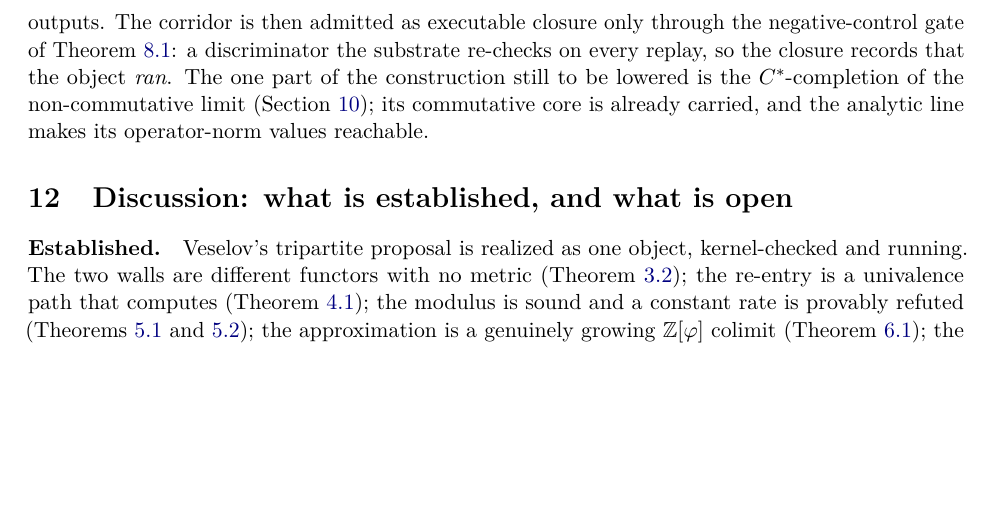
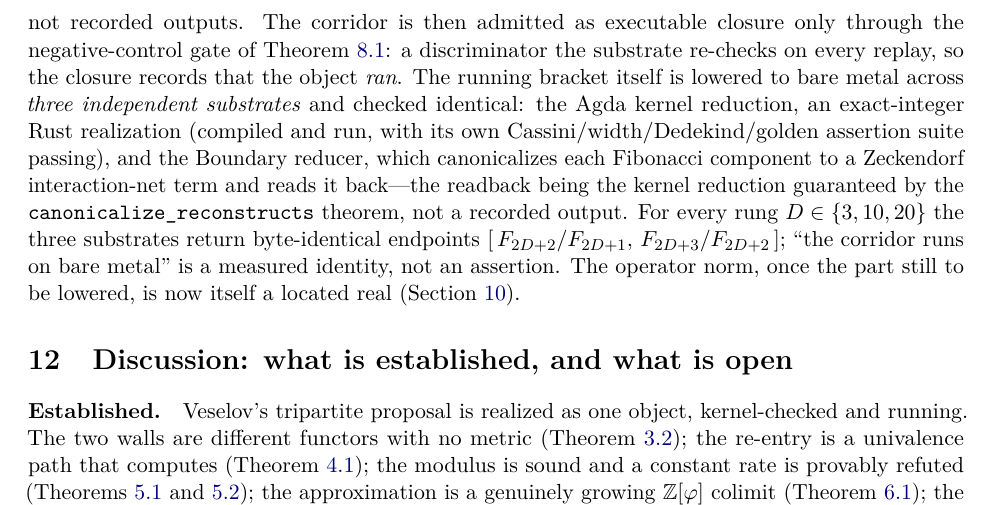
Before and after one commit to Abraxas1010/every-limit-a-corridor, a LaTeX document (paper/paper.tex): part of page 19 of 21, cut so that both start at the same text, the shorter picture padded with empty space. Compiled offline with pdfLaTeX.

Commit message:
paper §Realization: three-substrate bracket parity (Agda==Rust==Boundary, Item D); fill E observable 4 (node count)

```diff
--- a/paper/paper.tex
+++ b/paper/paper.tex
@@ -1398,10 +1398,17 @@ Institute's engine reduces arithmetic~\citep{iaom_every_number}. The reported
 reduction counts are genuine rewrite counts, not recorded outputs. The corridor is
 then admitted as executable closure only through the negative-control gate of
 \cref{thm:closure}: a discriminator the substrate re-checks on every replay, so
-the closure records that the object \emph{ran}. The one part of the construction
-still to be lowered is the $C^\ast$-completion of the non-commutative limit
-(\cref{sec:formalization}); its commutative core is already carried, and the analytic
-line makes its operator-norm values reachable.
+the closure records that the object \emph{ran}. The running bracket itself is lowered
+to bare metal across \emph{three independent substrates} and checked identical: the
+Agda kernel reduction, an exact-integer Rust realization (compiled and run, with its
+own Cassini/width/Dedekind/golden assertion suite passing), and the Boundary reducer,
+which canonicalizes each Fibonacci component to a Zeckendorf interaction-net term and
+reads it back---the readback being the kernel reduction guaranteed by the
+\texttt{canonicalize\_reconstructs} theorem, not a recorded output. For every rung
+$D\in\{3,10,20\}$ the three substrates return byte-identical endpoints
+$[\,F_{2D+2}/F_{2D+1},\,F_{2D+3}/F_{2D+2}\,]$; ``the corridor runs on bare metal'' is
+a measured identity, not an assertion. The operator norm, once the part still to be
+lowered, is now itself a located real (\cref{sec:formalization}).
 
 % =========================================================================
 \section{Discussion: what is established, and what is open}\label{sec:discussion}
```
Also changed, not shown: reports/corridor_entropy_observables_report.md (+5 -3 lines), paper/paper.pdf.
